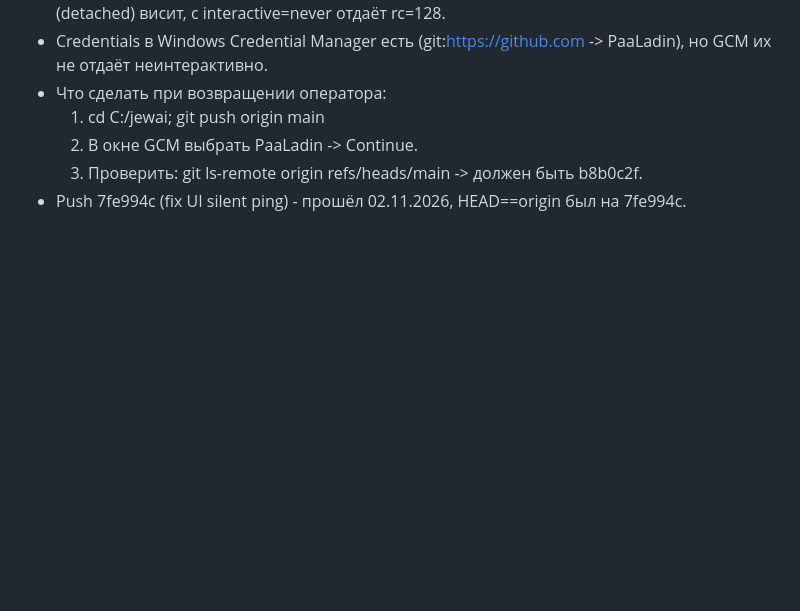
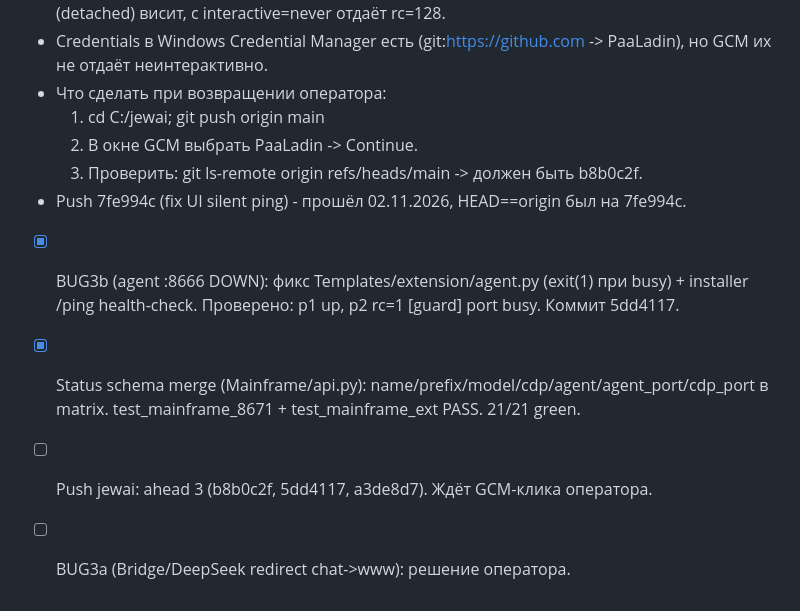
Before and after one commit to PaaLadin/jewai-v5, a Markdown page: logs/TODO.md, the part around the change. GitHub-like rendering; blank space fills up the shorter version.

Commit message:
docs: TODO 7C mark bug3b/status-merge closed, push pending

```diff
--- a/logs/TODO.md
+++ b/logs/TODO.md
@@ -617,3 +617,8 @@ Root: launched C:\JewAI_v5\install.bat (test copy), process held OLD server.py i
   2. В окне GCM выбрать PaaLadin -> Continue.
   3. Проверить: git ls-remote origin refs/heads/main -> должен быть b8b0c2f.
 - Push 7fe994c (fix UI silent ping) - прошёл 02.11.2026, HEAD==origin был на 7fe994c.
+
+- [x] BUG3b (agent :8666 DOWN): фикс Templates/extension/agent.py (exit(1) при busy) + installer /ping health-check. Проверено: p1 up, p2 rc=1 [guard] port busy. Коммит 5dd4117.
+- [x] Status schema merge (Mainframe/api.py): name/prefix/model/cdp/agent/agent_port/cdp_port в matrix. test_mainframe_8671 + test_mainframe_ext PASS. 21/21 green.
+- [ ] Push jewai: ahead 3 (b8b0c2f, 5dd4117, a3de8d7). Ждёт GCM-клика оператора.
+- [ ] BUG3a (Bridge/DeepSeek redirect chat->www): решение оператора.
```
